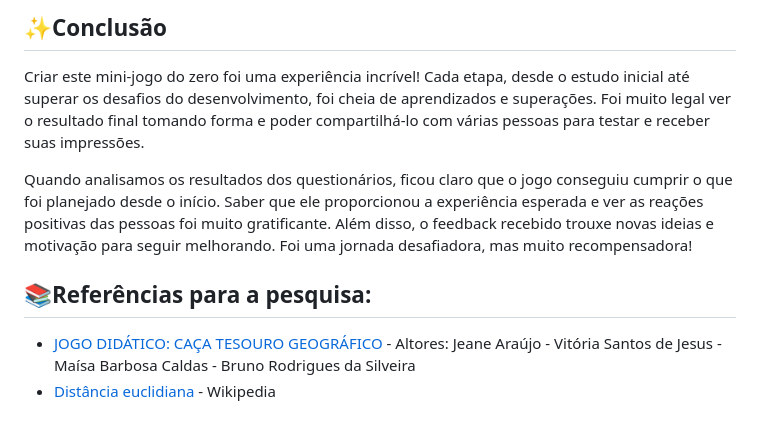
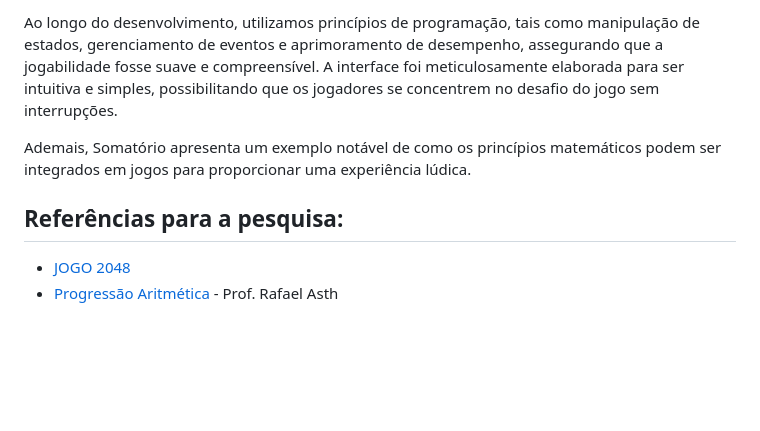
Before and after one commit to Johnatan-Caetano/Somatorio, a Markdown page: README.md, the part around the change printed below. Drawn GitHub-style; blank space fills up the shorter version.

```diff
--- a/README.md
+++ b/README.md
@@ -142,10 +84,8 @@ Resultado de cada pergunta:
 
-## ✨Conclusão
+Ao longo do desenvolvimento, utilizamos princípios de programação, tais como manipulação de estados, gerenciamento de eventos e aprimoramento de desempenho, assegurando que a jogabilidade fosse suave e compreensível. A interface foi meticulosamente elaborada para ser intuitiva e simples, possibilitando que os jogadores se concentrem no desafio do jogo sem interrupções.
 
-Criar este mini-jogo do zero foi uma experiência incrível! Cada etapa, desde o estudo inicial até superar os desafios do desenvolvimento, foi cheia de aprendizados e superações. Foi muito legal ver o resultado final tomando forma e poder compartilhá-lo com várias pessoas para testar e receber suas impressões.
+Ademais, Somatório apresenta um exemplo notável de como os princípios matemáticos podem ser integrados em jogos para proporcionar uma experiência lúdica.
 
-Quando analisamos os resultados dos questionários, ficou claro que o jogo conseguiu cumprir o que foi planejado desde o início. Saber que ele proporcionou a experiência esperada e ver as reações positivas das pessoas foi muito gratificante. Além disso, o feedback recebido trouxe novas ideias e motivação para seguir melhorando. Foi uma jornada desafiadora, mas muito recompensadora!
-
-## 📚Referências para a pesquisa:
-- [JOGO DIDÁTICO: CAÇA TESOURO GEOGRÁFICO](https://www.falaprofessor2023.agb.org.br/resources/anais/9/fp2023/1693513698_ARQUIVO_41e17d5f72c272576d276d118152fb95.pdf) - Altores: Jeane Araújo - Vitória Santos de Jesus - Maísa Barbosa Caldas - Bruno Rodrigues da Silveira
-- [Distância euclidiana](https://pt.wikipedia.org/wiki/Dist%C3%A2ncia_euclidiana) - Wikipedia
+## Referências para a pesquisa:
+- [JOGO 2048](https://www.2048.org/)
+- [Progressão Aritmética](https://pt.scribd.com/document/534039196/Progressao-Aritmetica-P-a-Toda-Materia) - Prof. Rafael Asth
```
Also changed, not shown: other parts of README.md (+18 -76 lines), assets/pontuacao.png (added).
